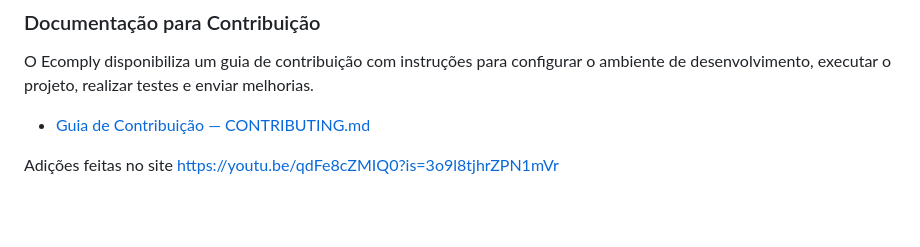
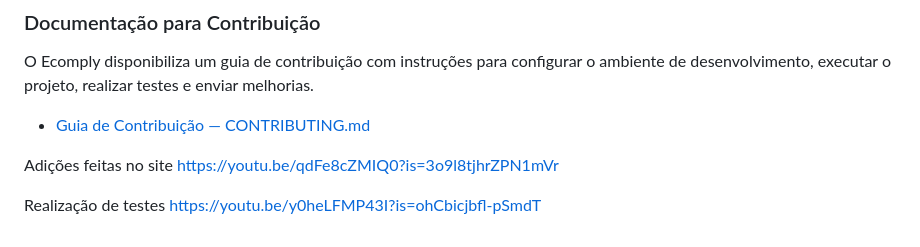
Before and after one commit to mariaeugeniamoraes/projeto_fds_2026.2, a Markdown page: README.md, the part around the change. Drawn GitHub-style; blank space fills up the shorter version.

Commit message:
Testes realizados
Added links for site additions and testing.

```diff
--- a/README.md
+++ b/README.md
@@ -327,3 +327,6 @@ O Ecomply disponibiliza um guia de contribuição com instruções para configur
 
 Adições feitas no site
 https://youtu.be/qdFe8cZMIQ0?is=3o9l8tjhrZPN1mVr
+
+Realização de testes
+https://youtu.be/y0heLFMP43I?is=ohCbicjbfl-pSmdT
```
